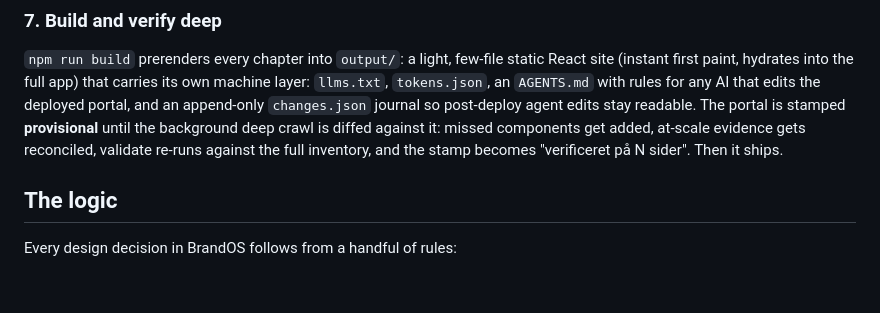
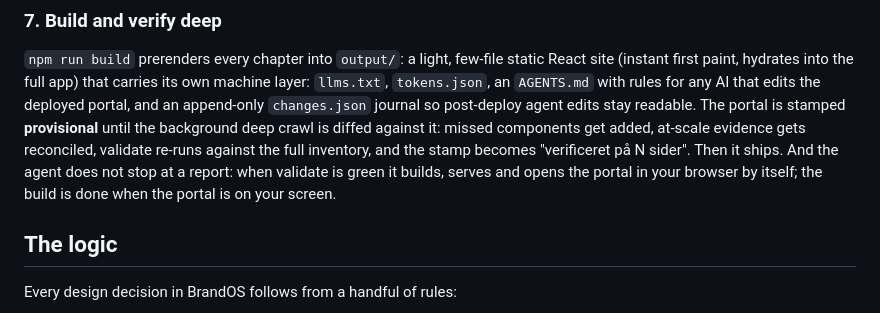
Before and after one commit to Ahmadnmic/BrandOS-Template, a Markdown page: README.md, the part around the change. GitHub-like rendering; blank space fills up the shorter version.

Commit message:
Auto-build and auto-open on green: the build is done when the portal is on screen
Co-Authored-By: Claude Fable 5 <noreply@anthropic.com>

```diff
--- a/README.md
+++ b/README.md
@@ -256,7 +256,10 @@ append-only `changes.json` journal so post-deploy agent edits stay
 readable. The portal is stamped **provisional** until the background deep
 crawl is diffed against it: missed components get added, at-scale evidence
 gets reconciled, validate re-runs against the full inventory, and the
-stamp becomes "verificeret på N sider". Then it ships.
+stamp becomes "verificeret på N sider". Then it ships. And the agent does
+not stop at a report: when validate is green it builds, serves and opens
+the portal in your browser by itself; the build is done when the portal is
+on your screen.
 
 ## The logic
 
```
Also changed, not shown: AGENTS.md (+5 -1 lines), 1 other file.
